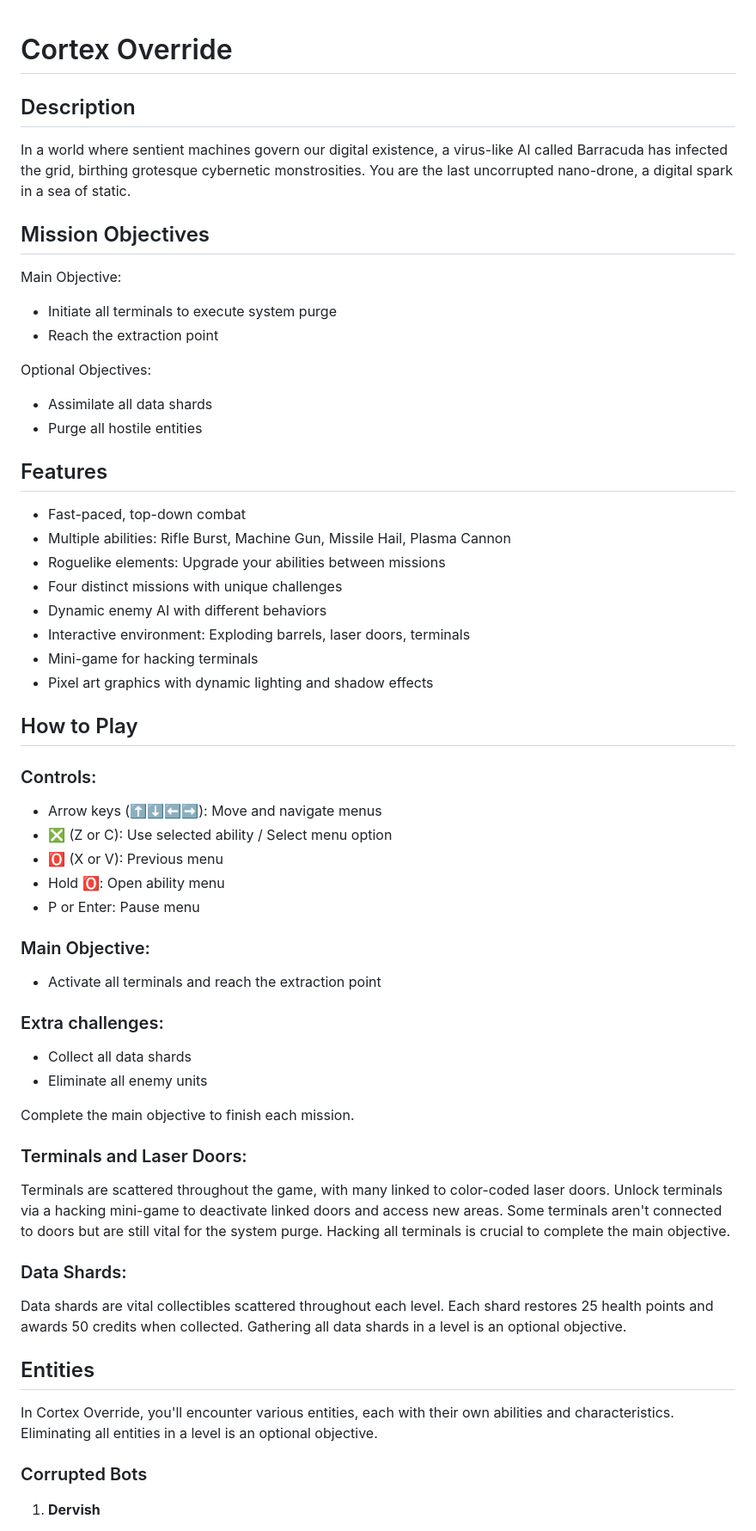
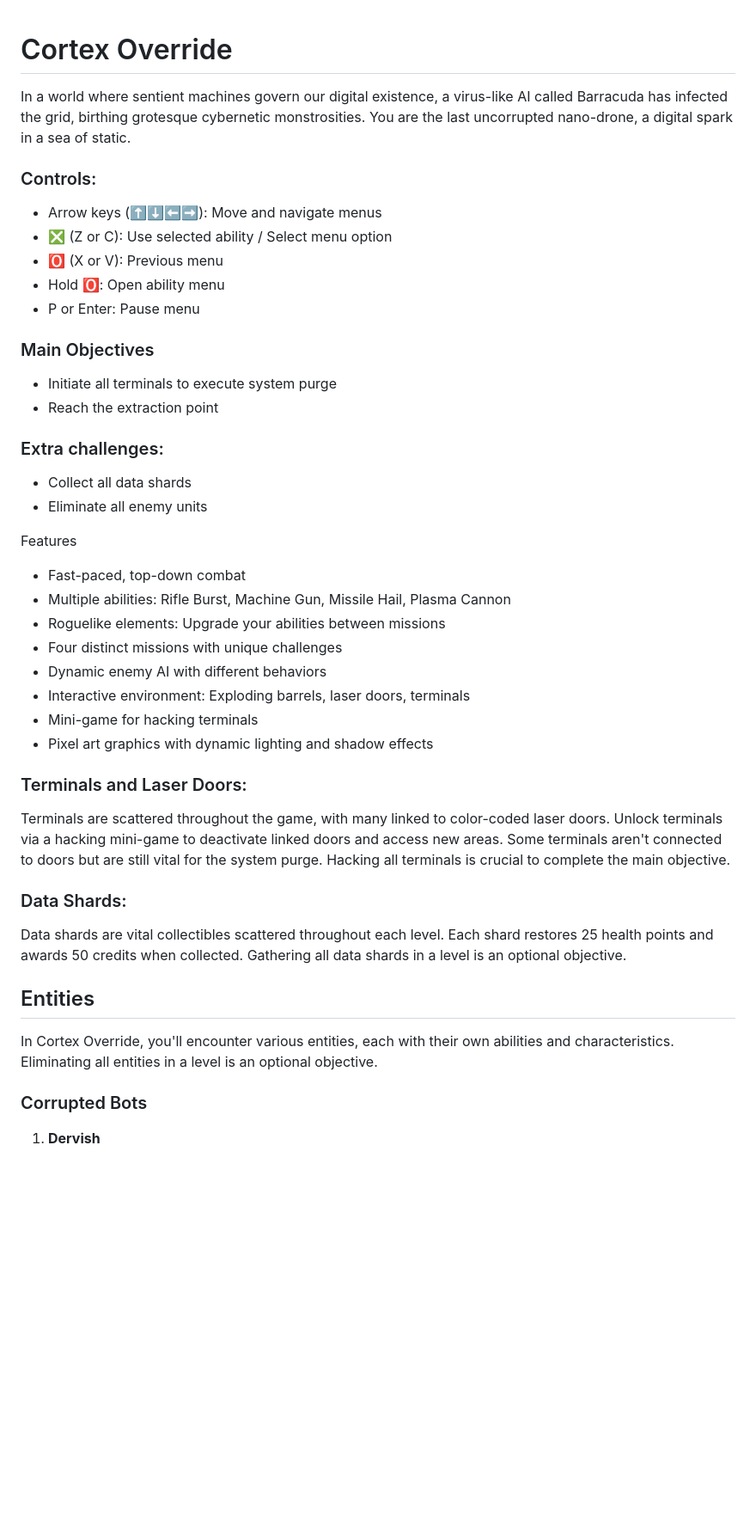
Before and after one commit to EBonura/CortexOverride, a Markdown page: README.md, the part around the change printed below. Shown: that part at 86% size. Drawn GitHub-style; blank space fills up the shorter version.

```diff
--- a/README.md
+++ b/README.md
@@ -1,21 +1,23 @@
 # Cortex Override
-
-## Description
 
 In a world where sentient machines govern our digital existence, a virus-like AI called Barracuda has infected the grid, birthing grotesque cybernetic monstrosities. You are the last uncorrupted nano-drone, a digital spark in a sea of static.
 
-## Mission Objectives
+### Controls:
+- Arrow keys (⬆️⬇️⬅️➡️): Move and navigate menus
+- ❎ (Z or C): Use selected ability / Select menu option
+- 🅾️ (X or V): Previous menu
+- Hold 🅾️: Open ability menu
+- P or Enter: Pause menu
 
-Main Objective:
+### Main Objectives
 - Initiate all terminals to execute system purge
 - Reach the extraction point
 
-Optional Objectives:
-- Assimilate all data shards
-- Purge all hostile entities
+### Extra challenges:
+- Collect all data shards
+- Eliminate all enemy units
 
-## Features
-
+Features
 - Fast-paced, top-down combat
 - Multiple abilities: Rifle Burst, Machine Gun, Missile Hail, Plasma Cannon
 - Roguelike elements: Upgrade your abilities between missions
@@ -25,37 +27,16 @@ Optional Objectives:
 - Mini-game for hacking terminals
 - Pixel art graphics with dynamic lighting and shadow effects
 
-## How to Play
-
-### Controls:
-- Arrow keys (⬆️⬇️⬅️➡️): Move and navigate menus
-- ❎ (Z or C): Use selected ability / Select menu option
-- 🅾️ (X or V): Previous menu
-- Hold 🅾️: Open ability menu
-- P or Enter: Pause menu
-
-### Main Objective:
-- Activate all terminals and reach the extraction point
-
-### Extra challenges:
-- Collect all data shards
-- Eliminate all enemy units
-
-Complete the main objective to finish each mission.
-
 ### Terminals and Laser Doors:
 Terminals are scattered throughout the game, with many linked to color-coded laser doors. Unlock terminals via a hacking mini-game to deactivate linked doors and access new areas. Some terminals aren't connected to doors but are still vital for the system purge. Hacking all terminals is crucial to complete the main objective.
 
 ### Data Shards:
 Data shards are vital collectibles scattered throughout each level. Each shard restores 25 health points and awards 50 credits when collected. Gathering all data shards in a level is an optional objective.
 
-
 ## Entities
-
 In Cortex Override, you'll encounter various entities, each with their own abilities and characteristics. Eliminating all entities in a level is an optional objective.
 
 ### Corrupted Bots
-
 1. **Dervish**
    - Ability: Machine Gun
    - Health: 50
```
Also changed, not shown: other parts of README.md (+3 -2 lines).
